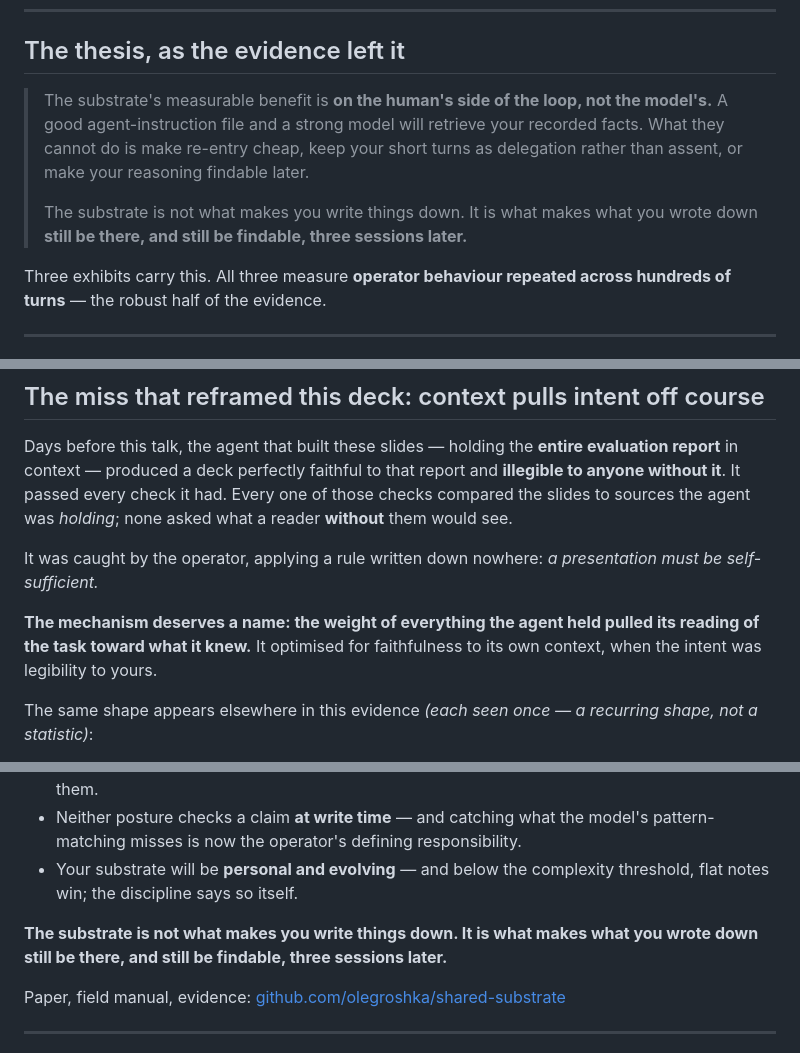
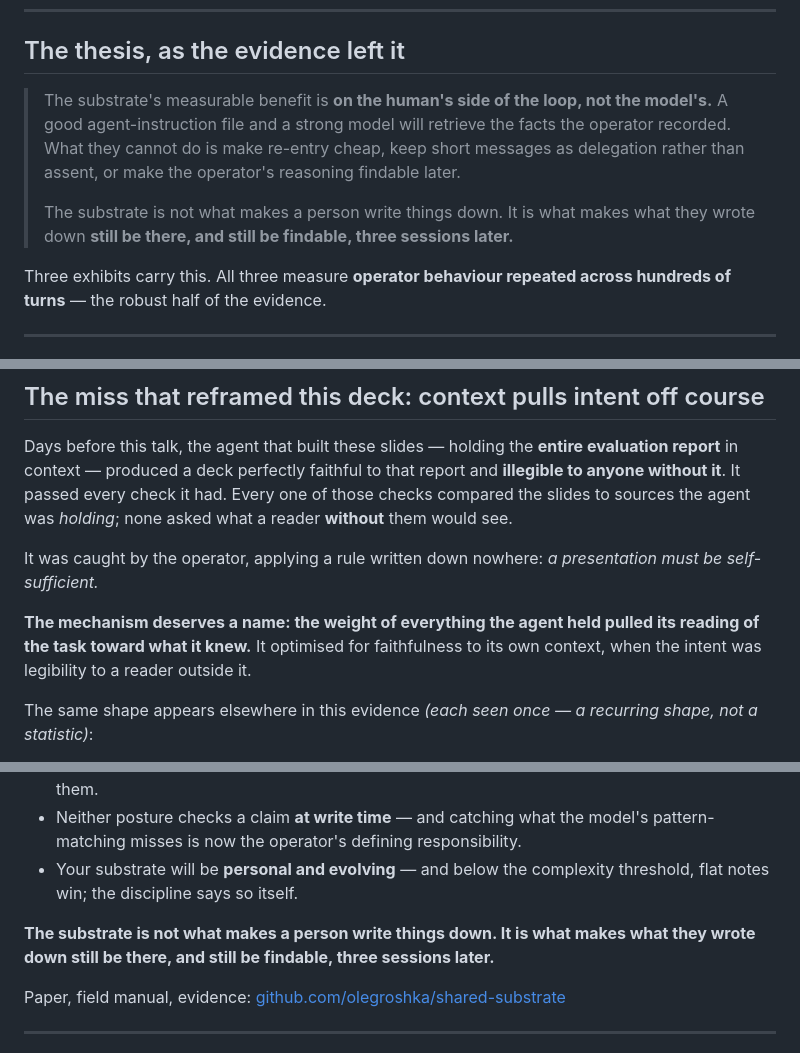
Before and after one commit to olegroshka/shared-substrate, a Markdown page: talks/does-the-substrate-matter/slides-v2.md, 3 parts joined by grey strips. Rendered like a GitHub page.

```diff
--- a/talks/does-the-substrate-matter/slides-v2.md
+++ b/talks/does-the-substrate-matter/slides-v2.md
@@ -156,9 +156,9 @@ That was the claim going in. Seven projects and six workstreams later, the evide
 
 ## The thesis, as the evidence left it
 
-> The substrate's measurable benefit is **on the human's side of the loop, not the model's.** A good agent-instruction file and a strong model will retrieve your recorded facts. What they cannot do is make re-entry cheap, keep your short turns as delegation rather than assent, or make your reasoning findable later.
+> The substrate's measurable benefit is **on the human's side of the loop, not the model's.** A good agent-instruction file and a strong model will retrieve the facts the operator recorded. What they cannot do is make re-entry cheap, keep short messages as delegation rather than assent, or make the operator's reasoning findable later.
 >
-> The substrate is not what makes you write things down. It is what makes what you wrote down **still be there, and still be findable, three sessions later.**
+> The substrate is not what makes a person write things down. It is what makes what they wrote down **still be there, and still be findable, three sessions later.**
 
 Three exhibits carry this. All three measure **operator behaviour repeated across hundreds of turns** — the robust half of the evidence.
 
@@ -543,7 +543,7 @@ Days before this talk, the agent that built these slides — holding the **entir
 
 It was caught by the operator, applying a rule written down nowhere: *a presentation must be self-sufficient.*
 
-**The mechanism deserves a name: the weight of everything the agent held pulled its reading of the task toward what it knew.** It optimised for faithfulness to its own context, when the intent was legibility to yours.
+**The mechanism deserves a name: the weight of everything the agent held pulled its reading of the task toward what it knew.** It optimised for faithfulness to its own context, when the intent was legibility to a reader outside it.
 
 The same shape appears elsewhere in this evidence *(each seen once — a recurring shape, not a statistic)*:
 
@@ -628,7 +628,7 @@ None of this is new with AI. A surgeon can say *"scalpel"* — one word, carryin
 - Neither posture checks a claim **at write time** — and catching what the model's pattern-matching misses is now the operator's defining responsibility.
 - Your substrate will be **personal and evolving** — and below the complexity threshold, flat notes win; the discipline says so itself.
 
-**The substrate is not what makes you write things down. It is what makes what you wrote down still be there, and still be findable, three sessions later.**
+**The substrate is not what makes a person write things down. It is what makes what they wrote down still be there, and still be findable, three sessions later.**
 
 Paper, field manual, evidence: [github.com/olegroshka/shared-substrate](https://github.com/olegroshka/shared-substrate)
 
```
Also changed, not shown: other parts of talks/does-the-substrate-matter/slides-v2.md (+10 -10 lines), talks/does-the-substrate-matter/NOTES.md (+7 -0 lines).
